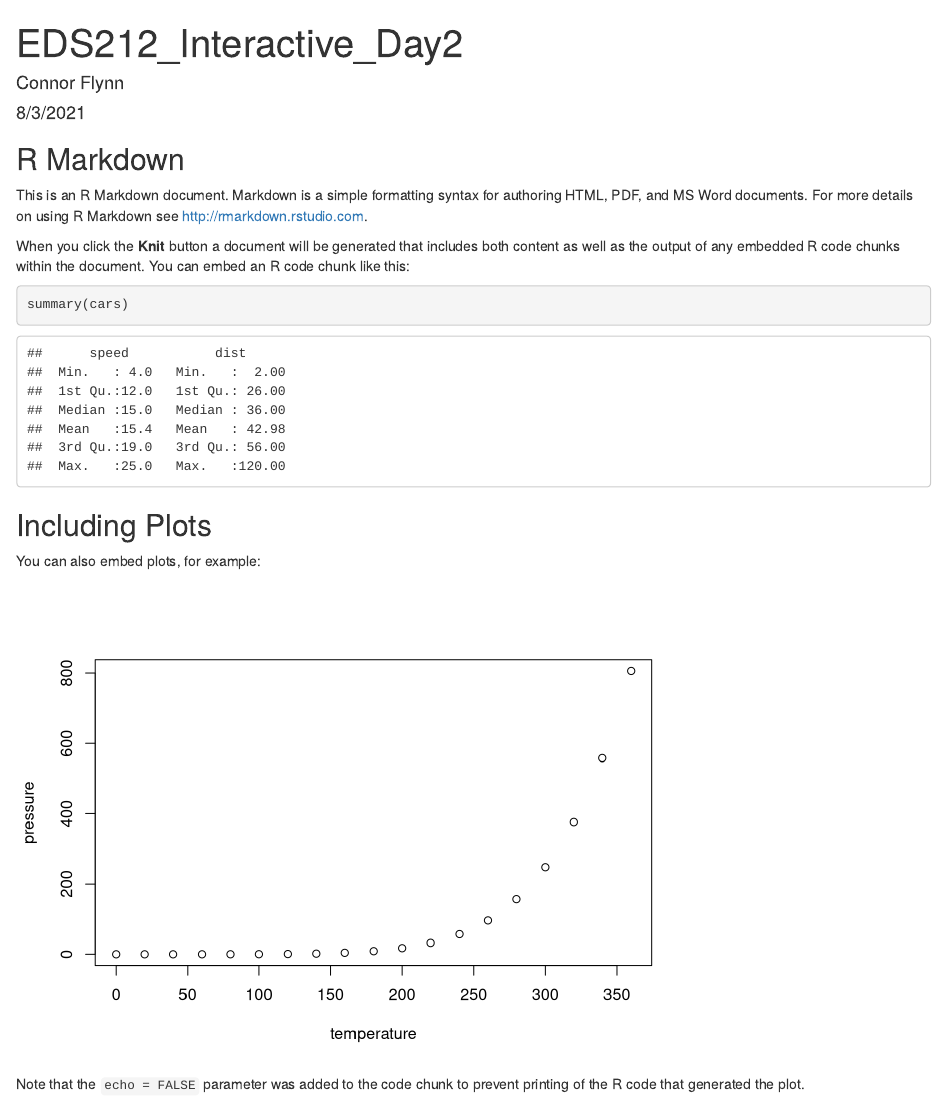
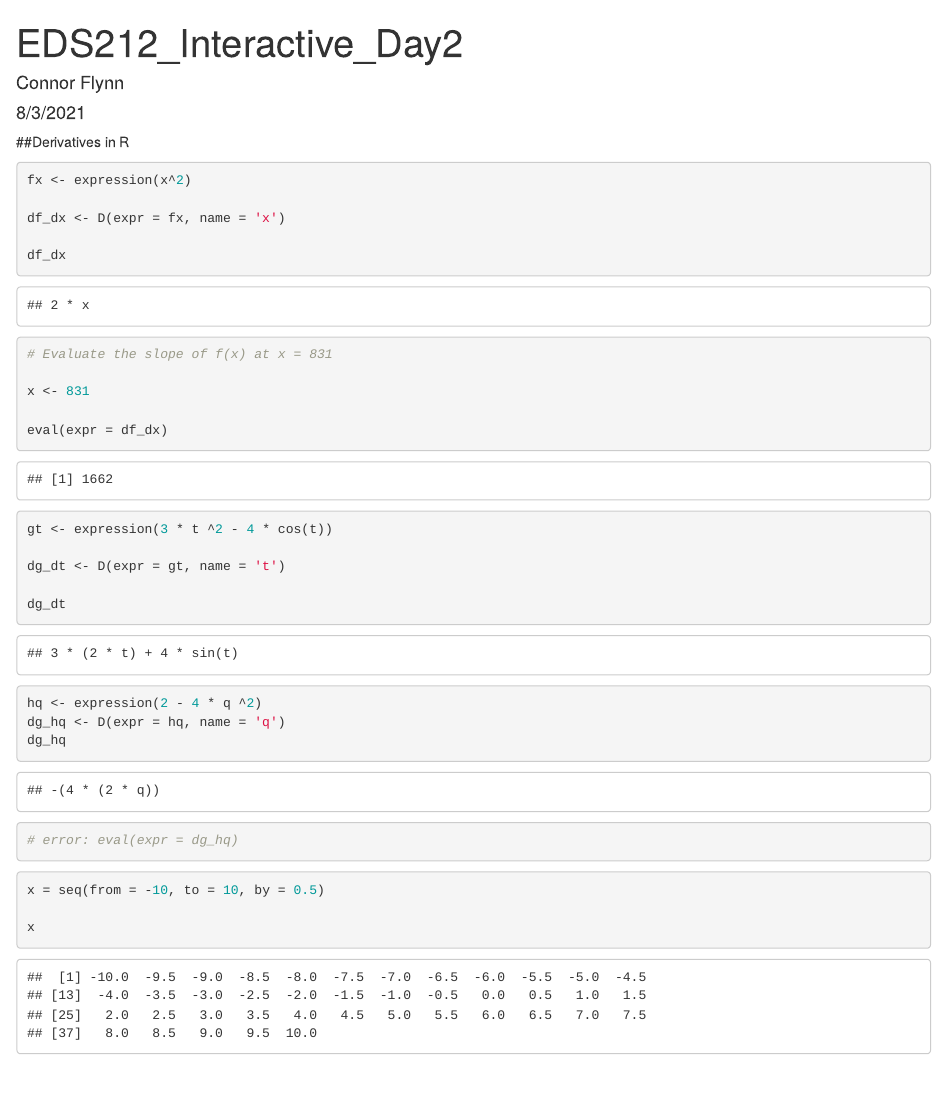
Before and after one commit to ConnorFlynn/EDS_212_Day2, an R Markdown document (EDS_212_Day2Markdown.Rmd): the page in a window 1100 px wide, from its top. Rendered offline with R 4.5, knitr and Pandoc, with nearby package versions.

Commit message:
Derivatives Original Markdown

````diff
--- a/EDS_212_Day2Markdown.Rmd
+++ b/EDS_212_Day2Markdown.Rmd
@@ -9,22 +9,43 @@ output: html_document
 knitr::opts_chunk$set(echo = TRUE)
 ```
 
-## R Markdown
+##Derivatives in R
 
-This is an R Markdown document. Markdown is a simple formatting syntax for authoring HTML, PDF, and MS Word documents. For more details on using R Markdown see <http://rmarkdown.rstudio.com>.
+```{r}
+fx <- expression(x^2)
 
-When you click the **Knit** button a document will be generated that includes both content as well as the output of any embedded R code chunks within the document. You can embed an R code chunk like this:
+df_dx <- D(expr = fx, name = 'x')
 
-```{r cars}
-summary(cars)
+df_dx
+
+# Evaluate the slope of f(x) at x = 831
+
+x <- 831
+
+eval(expr = df_dx)
+```
+```{r}
+gt <- expression(3 * t ^2 - 4 * cos(t))
+
+dg_dt <- D(expr = gt, name = 't')
+
+dg_dt
+
+
 ```
 
-## Including Plots
 
-You can also embed plots, for example:
+```{r}
+hq <- expression(2 - 4 * q ^2)
+dg_hq <- D(expr = hq, name = 'q')
+dg_hq
 
-```{r pressure, echo=FALSE}
-plot(pressure)
+# error: eval(expr = dg_hq)
 ```
 
-Note that the `echo = FALSE` parameter was added to the code chunk to prevent printing of the R code that generated the plot.
+
+```{r}
+x = seq(from = -10, to = 10, by = 0.5)
+
+x
+```
````
Also changed, not shown: EDS_212_Day2Markdown.html.
